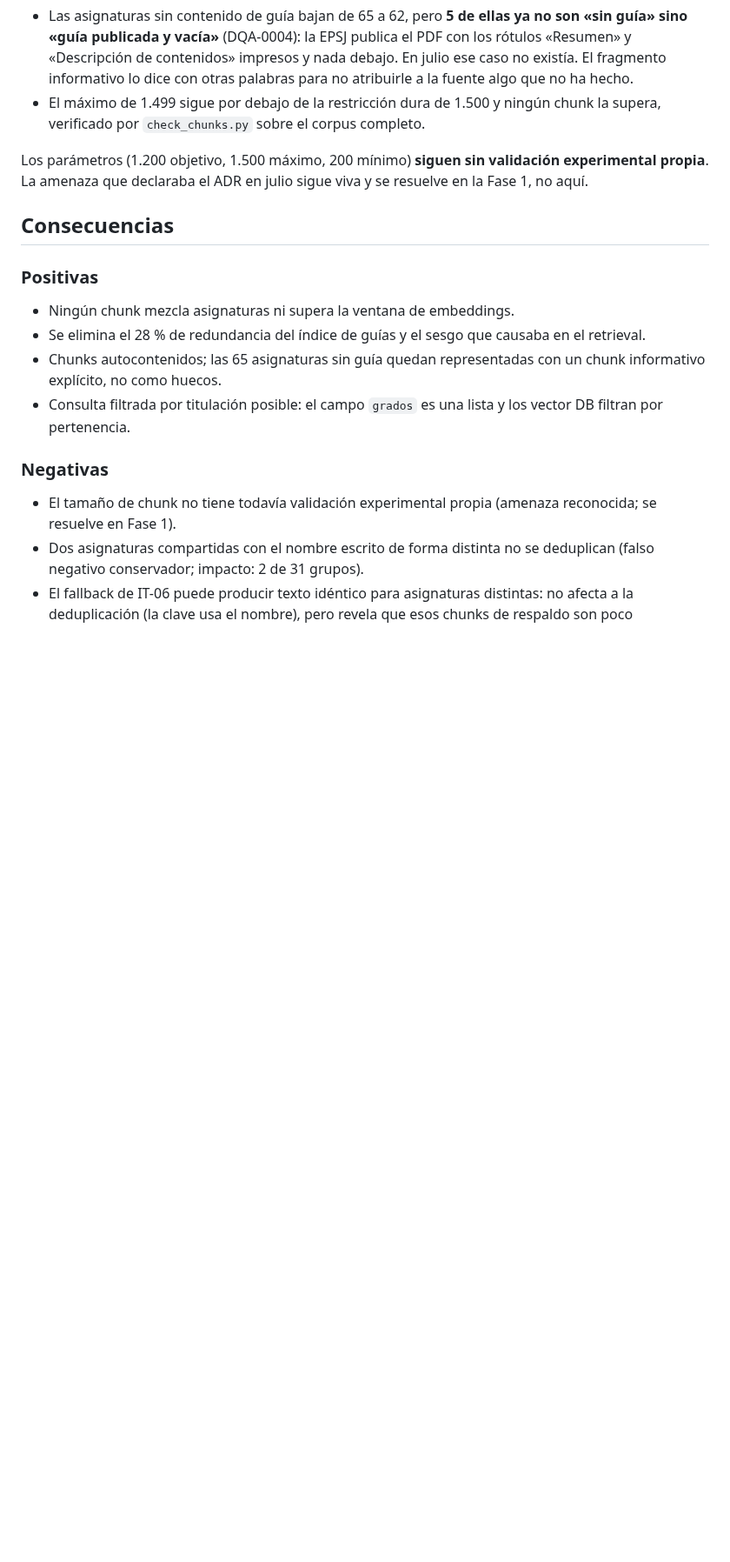
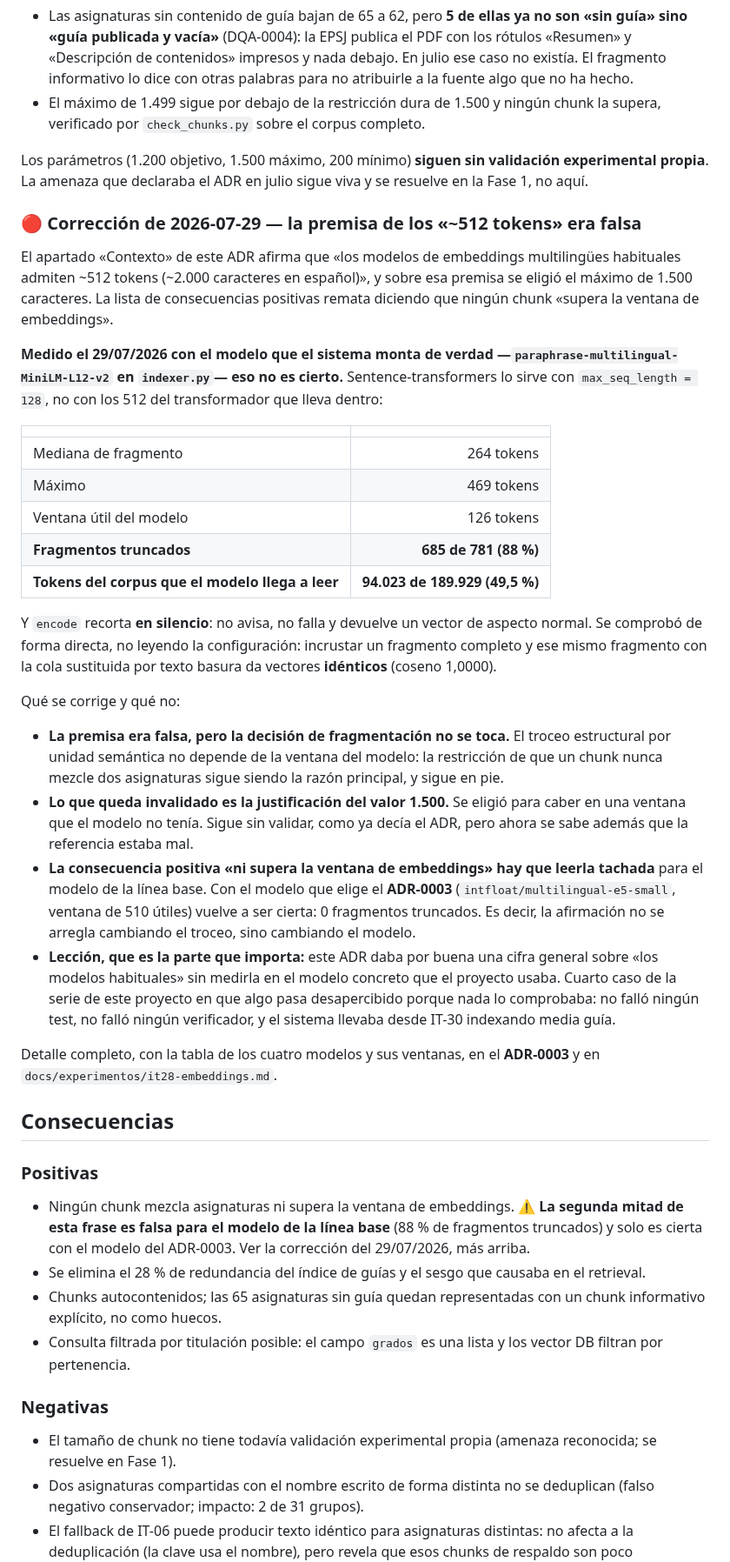
Before and after one commit to samubp10/tfg-recomendador-uja, a Markdown page: docs/adr/adr-0001-estrategia-chunking.md, the part around the change. Shown at 87% size. Rendered like a GitHub page; blank space fills up the shorter version.

Commit message:
docs: corregir en el ADR-0001 la premisa falsa de los ~512 tokens
El «Contexto» del ADR-0001 afirmaba que «los modelos de embeddings multilingues
habituales admiten ~512 tokens (~2.000 caracteres en espanol)», y sobre esa
premisa se eligio el maximo de 1.500 caracteres. Su lista de consecuencias
positivas remataba diciendo que ningun chunk «supera la ventana de embeddings».

Medido el 29/07/2026 con el modelo que el sistema monta de verdad
(paraphrase-multilingual-MiniLM-L12-v2 en indexer.py), es falso:
sentence-transformers lo sirve con max_seq_length=128, no con los 512 del
transformador que lleva dentro. Se truncan 685 de los 781 fragmentos (88 %) y
el modelo solo lee 94.023 de los 189.929 tokens del corpus. Comprobado de forma
directa: incrustar un fragmento entero y el mismo fragmento con la cola
sustituida por basura da vectores identicos (coseno 1,0000).

No se toca el cuerpo del ADR ni se retira la decision: el troceo estructural
por unidad semantica no depende de la ventana del modelo, y su razon principal
-que un chunk nunca mezcle dos asignaturas- sigue en pie. Lo que queda
invalidado es la JUSTIFICACION del valor 1.500, elegido para caber en una
ventana que el modelo no tenia. Se marca ademas la consecuencia positiva
afectada en su propio sitio, para que nadie la lea suelta y se la crea.

Se deja la leccion escrita porque es lo aprovechable: el ADR dio por buena una
cifra general sobre «los modelos habituales» sin medirla en el modelo concreto
del proyecto. No fallo ningun test ni ningun verificador, y el sistema llevaba
indexando media guia desde IT-30. Cuarto caso de la misma serie.

```diff
--- a/docs/adr/adr-0001-estrategia-chunking.md
+++ b/docs/adr/adr-0001-estrategia-chunking.md
@@ -159,10 +159,62 @@ Los parámetros (1.200 objetivo, 1.500 máximo, 200 mínimo) **siguen sin
 validación experimental propia**. La amenaza que declaraba el ADR en julio
 sigue viva y se resuelve en la Fase 1, no aquí.
 
+### 🔴 Corrección de 2026-07-29 — la premisa de los «~512 tokens» era falsa
+
+El apartado «Contexto» de este ADR afirma que «los modelos de embeddings
+multilingües habituales admiten ~512 tokens (~2.000 caracteres en español)», y
+sobre esa premisa se eligió el máximo de 1.500 caracteres. La lista de
+consecuencias positivas remata diciendo que ningún chunk «supera la ventana de
+embeddings».
+
+**Medido el 29/07/2026 con el modelo que el sistema monta de verdad
+—`paraphrase-multilingual-MiniLM-L12-v2` en `indexer.py`— eso no es cierto.**
+Sentence-transformers lo sirve con `max_seq_length = 128`, no con los 512 del
+transformador que lleva dentro:
+
+| | |
+|---|---:|
+| Mediana de fragmento | 264 tokens |
+| Máximo | 469 tokens |
+| Ventana útil del modelo | 126 tokens |
+| **Fragmentos truncados** | **685 de 781 (88 %)** |
+| **Tokens del corpus que el modelo llega a leer** | **94.023 de 189.929 (49,5 %)** |
+
+Y `encode` recorta **en silencio**: no avisa, no falla y devuelve un vector de
+aspecto normal. Se comprobó de forma directa, no leyendo la configuración:
+incrustar un fragmento completo y ese mismo fragmento con la cola sustituida
+por texto basura da vectores **idénticos** (coseno 1,0000).
+
+Qué se corrige y qué no:
+
+- **La premisa era falsa, pero la decisión de fragmentación no se toca.** El
+  troceo estructural por unidad semántica no depende de la ventana del modelo:
+  la restricción de que un chunk nunca mezcle dos asignaturas sigue siendo la
+  razón principal, y sigue en pie.
+- **Lo que queda invalidado es la justificación del valor 1.500.** Se eligió
+  para caber en una ventana que el modelo no tenía. Sigue sin validar, como ya
+  decía el ADR, pero ahora se sabe además que la referencia estaba mal.
+- **La consecuencia positiva «ni supera la ventana de embeddings» hay que
+  leerla tachada** para el modelo de la línea base. Con el modelo que elige el
+  **ADR-0003** (`intfloat/multilingual-e5-small`, ventana de 510 útiles) vuelve
+  a ser cierta: 0 fragmentos truncados. Es decir, la afirmación no se arregla
+  cambiando el troceo, sino cambiando el modelo.
+- **Lección, que es la parte que importa:** este ADR daba por buena una cifra
+  general sobre «los modelos habituales» sin medirla en el modelo concreto que
+  el proyecto usaba. Cuarto caso de la serie de este proyecto en que algo pasa
+  desapercibido porque nada lo comprobaba: no falló ningún test, no falló ningún
+  verificador, y el sistema llevaba desde IT-30 indexando media guía.
+
+Detalle completo, con la tabla de los cuatro modelos y sus ventanas, en el
+**ADR-0003** y en `docs/experimentos/it28-embeddings.md`.
+
 ## Consecuencias
 
 ### Positivas
 - Ningún chunk mezcla asignaturas ni supera la ventana de embeddings.
+  ⚠️ **La segunda mitad de esta frase es falsa para el modelo de la línea base**
+  (88 % de fragmentos truncados) y solo es cierta con el modelo del ADR-0003.
+  Ver la corrección del 29/07/2026, más arriba.
 - Se elimina el 28 % de redundancia del índice de guías y el sesgo que
   causaba en el retrieval.
 - Chunks autocontenidos; las 65 asignaturas sin guía quedan representadas
```
